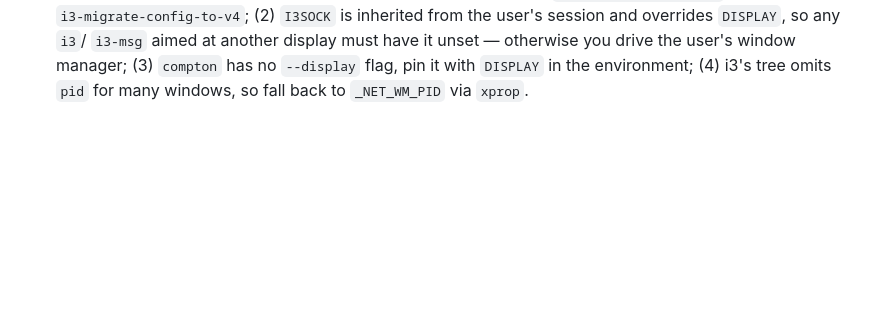
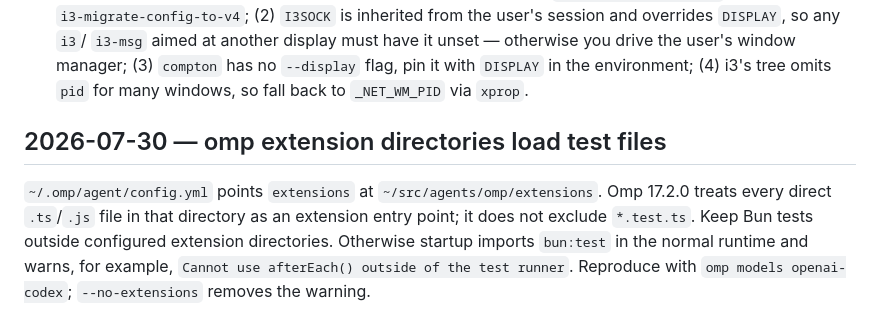
Before and after one commit to svankina/agents, a Markdown page: NOTES.md, the part around the change. Rendered like a GitHub page; blank space fills up the shorter version.

Commit message:
Document omp extension test discovery

```diff
--- a/NOTES.md
+++ b/NOTES.md
@@ -110,3 +110,13 @@ Investigated for `agent-shot` (measured on `:1`, i3 4.x + `compton`):
   user's window manager; (3) `compton` has no `--display` flag, pin it with
   `DISPLAY` in the environment; (4) i3's tree omits `pid` for many windows, so
   fall back to `_NET_WM_PID` via `xprop`.
+
+## 2026-07-30 — omp extension directories load test files
+
+`~/.omp/agent/config.yml` points `extensions` at
+`~/src/agents/omp/extensions`. Omp 17.2.0 treats every direct `.ts`/`.js` file
+in that directory as an extension entry point; it does not exclude
+`*.test.ts`. Keep Bun tests outside configured extension directories.
+Otherwise startup imports `bun:test` in the normal runtime and warns, for
+example, `Cannot use afterEach() outside of the test runner`. Reproduce with
+`omp models openai-codex`; `--no-extensions` removes the warning.
```
